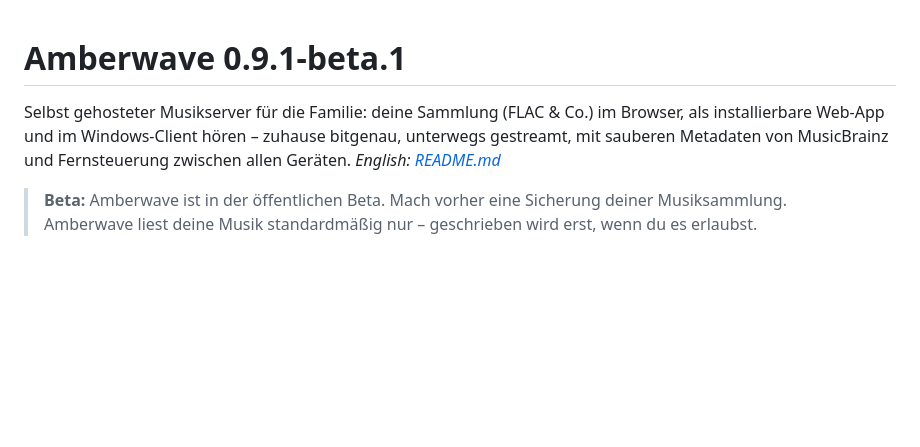
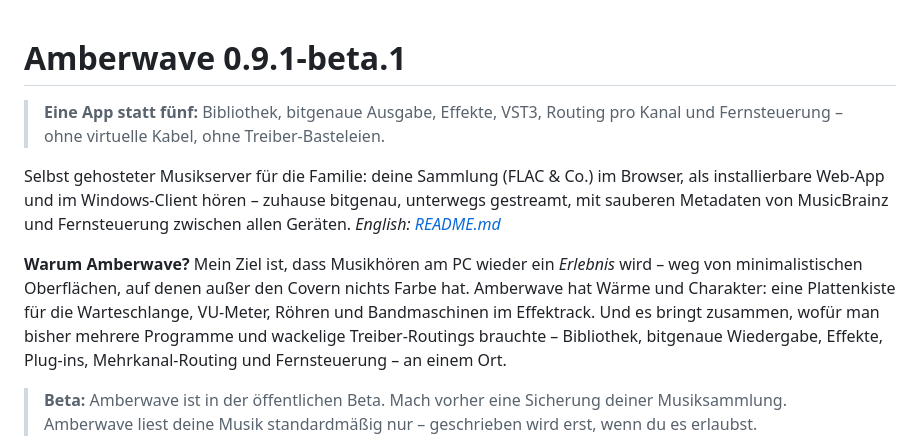
Before and after one commit to lfrank95/amberwave, a Markdown page: README.de.md, the part around the change. Rendered like a GitHub page; blank space fills up the shorter version.

Commit message:
README: tagline and why Amberwave
Co-Authored-By: Claude Opus 5.5 <noreply@anthropic.com>
Claude-Session: https://claude.ai/code/session_01Lo9RQqrnwru2j14ncbNhXf

```diff
--- a/README.de.md
+++ b/README.de.md
@@ -1,8 +1,17 @@
 # Amberwave 0.9.1-beta.1
+
+> **Eine App statt fünf:** Bibliothek, bitgenaue Ausgabe, Effekte, VST3, Routing pro Kanal und Fernsteuerung –
+> ohne virtuelle Kabel, ohne Treiber-Basteleien.
 
 Selbst gehosteter Musikserver für die Familie: deine Sammlung (FLAC & Co.) im Browser, als installierbare Web-App und
 im Windows-Client hören – zuhause bitgenau, unterwegs gestreamt, mit sauberen Metadaten von MusicBrainz und
 Fernsteuerung zwischen allen Geräten. *English: [README.md](README.md)*
+
+**Warum Amberwave?** Mein Ziel ist, dass Musikhören am PC wieder ein *Erlebnis* wird – weg von minimalistischen
+Oberflächen, auf denen außer den Covern nichts Farbe hat. Amberwave hat Wärme und Charakter: eine Plattenkiste für die
+Warteschlange, VU-Meter, Röhren und Bandmaschinen im Effektrack. Und es bringt zusammen, wofür man bisher mehrere
+Programme und wackelige Treiber-Routings brauchte – Bibliothek, bitgenaue Wiedergabe, Effekte, Plug-ins,
+Mehrkanal-Routing und Fernsteuerung – an einem Ort.
 
 > **Beta:** Amberwave ist in der öffentlichen Beta. Mach vorher eine Sicherung deiner Musiksammlung. Amberwave liest
 > deine Musik standardmäßig nur – geschrieben wird erst, wenn du es erlaubst.
```
Also changed, not shown: README.md (+9 -0 lines).
